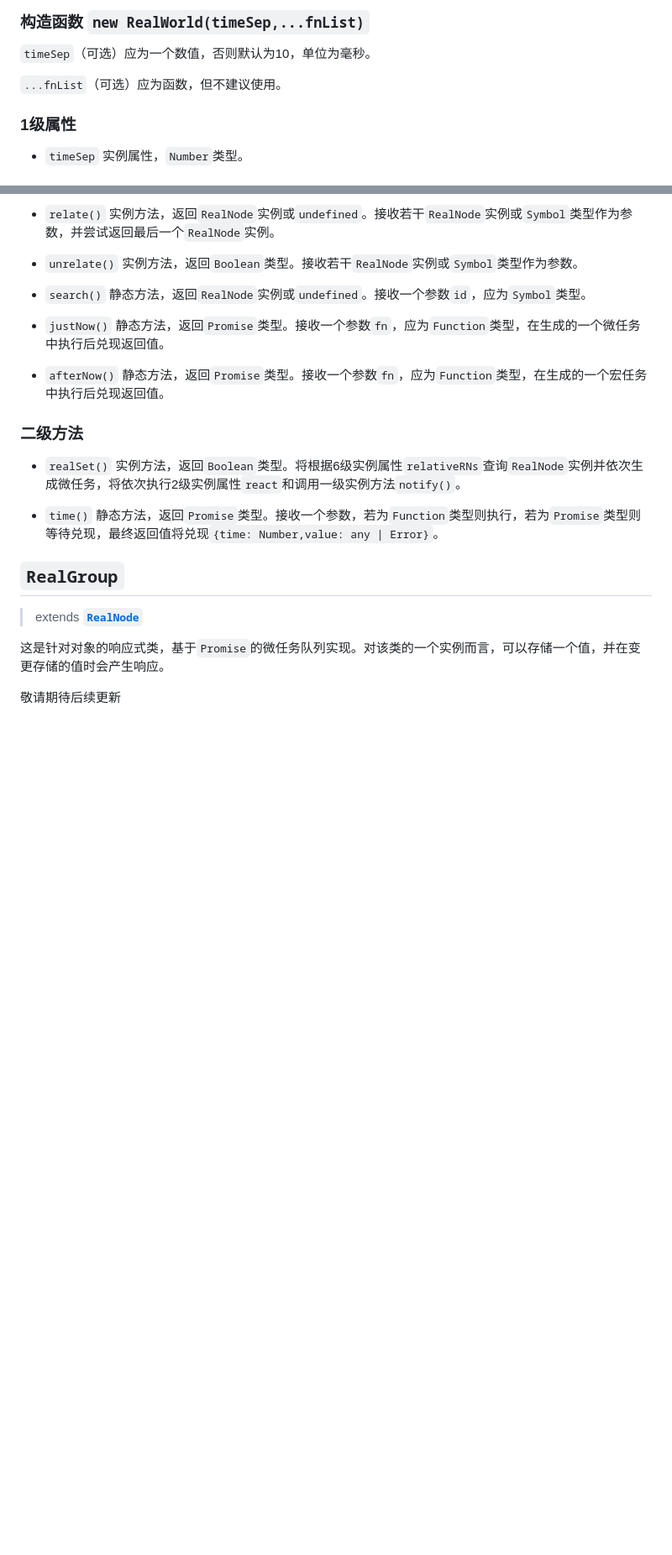
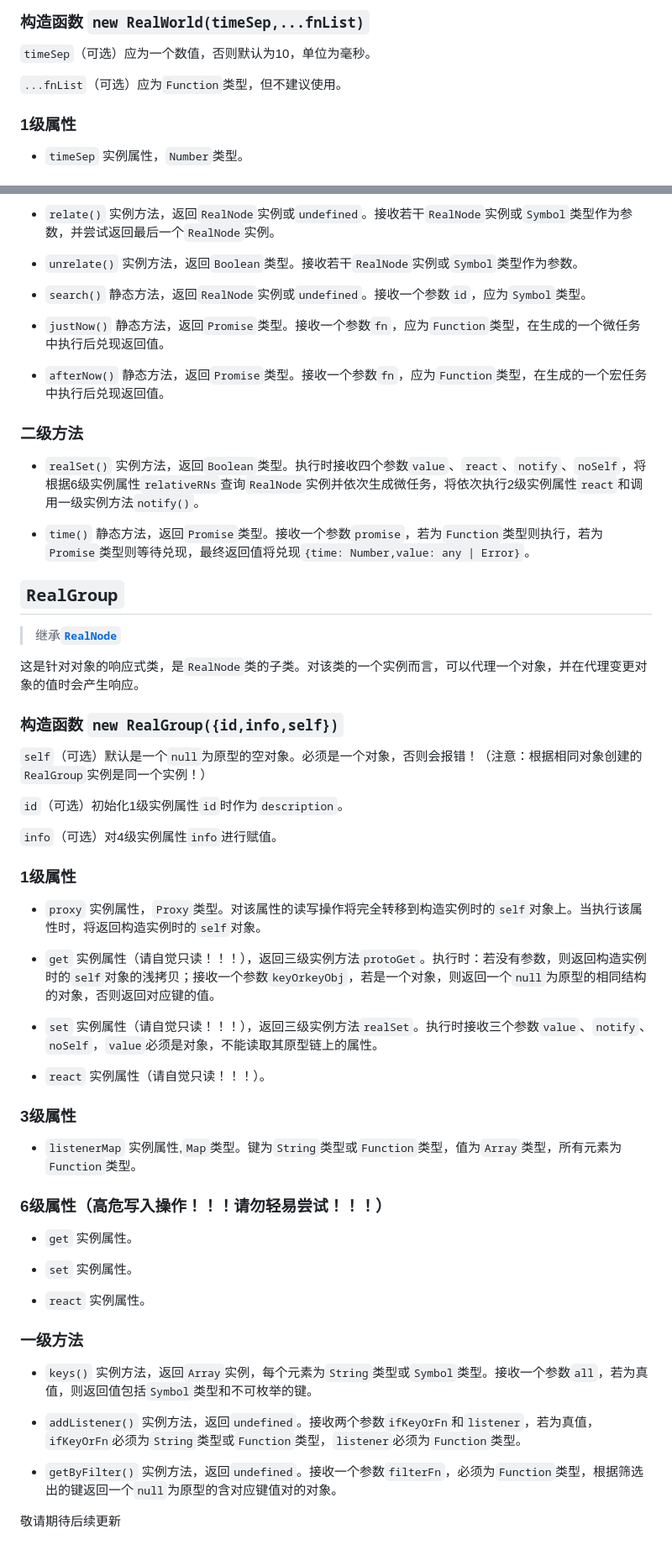
Before and after one commit to FANGZHANG34/RealNode-API-for-reactive-programming, a Markdown page: README.md, 2 parts joined by grey strips. Shown: that part at 84% size. Rendered like a GitHub page; blank space fills up the shorter version.

```diff
--- a/README.md
+++ b/README.md
@@ -56,7 +56,7 @@
 
 `timeSep`（可选）应为一个数值，否则默认为10，单位为毫秒。
 
-`...fnList`（可选）应为函数，但不建议使用。
+`...fnList`（可选）应为`Function`类型，但不建议使用。
 
 ### 1级属性
 
@@ -158,14 +158,52 @@
 
 ### 二级方法
 
-- `realSet()` 实例方法，返回`Boolean`类型。将根据6级实例属性`relativeRNs`查询`RealNode`实例并依次生成微任务，将依次执行2级实例属性`react`和调用一级实例方法`notify()`。
+- `realSet()` 实例方法，返回`Boolean`类型。执行时接收四个参数`value`、`react`、`notify`、`noSelf`，将根据6级实例属性`relativeRNs`查询`RealNode`实例并依次生成微任务，将依次执行2级实例属性`react`和调用一级实例方法`notify()`。
 
-- `time()` 静态方法，返回`Promise`类型。接收一个参数，若为`Function`类型则执行，若为`Promise`类型则等待兑现，最终返回值将兑现`{time: Number,value: any | Error}`。
+- `time()` 静态方法，返回`Promise`类型。接收一个参数`promise`，若为`Function`类型则执行，若为`Promise`类型则等待兑现，最终返回值将兑现`{time: Number,value: any | Error}`。
 
 ## **`RealGroup`**
 
-> extends [**`RealNode`**](#RealNode)
+> 继承[**`RealNode`**](#RealNode)
 
-这是针对对象的响应式类，基于`Promise`的微任务队列实现。对该类的一个实例而言，可以存储一个值，并在变更存储的值时会产生响应。
+这是针对对象的响应式类，是`RealNode`类的子类。对该类的一个实例而言，可以代理一个对象，并在代理变更对象的值时会产生响应。
+
+### 构造函数 `new RealGroup({id,info,self})`
+
+`self`（可选）默认是一个`null`为原型的空对象。必须是一个对象，否则会报错！（注意：根据相同对象创建的`RealGroup`实例是同一个实例！）
+
+`id`（可选）初始化1级实例属性`id`时作为`description`。
+
+`info`（可选）对4级实例属性`info`进行赋值。
+
+### 1级属性
+
+- `proxy` 实例属性，`Proxy`类型。对该属性的读写操作将完全转移到构造实例时的`self`对象上。当执行该属性时，将返回构造实例时的`self`对象。
+
+- `get` 实例属性（请自觉只读！！！），返回三级实例方法`protoGet`。执行时：若没有参数，则返回构造实例时的`self`对象的浅拷贝；接收一个参数`keyOrkeyObj`，若是一个对象，则返回一个`null`为原型的相同结构的对象，否则返回对应键的值。
+
+- `set` 实例属性（请自觉只读！！！），返回三级实例方法`realSet`。执行时接收三个参数`value`、`notify`、`noSelf`，`value`必须是对象，不能读取其原型链上的属性。
+
+- `react` 实例属性（请自觉只读！！！）。
+
+### 3级属性
+
+- `listenerMap` 实例属性,`Map`类型。键为`String`类型或`Function`类型，值为`Array`类型，所有元素为`Function`类型。
+
+### 6级属性（高危写入操作！！！请勿轻易尝试！！！）
+
+- `get` 实例属性。
+
+- `set` 实例属性。
+
+- `react` 实例属性。
+
+### 一级方法
+
+- `keys()` 实例方法，返回`Array`实例，每个元素为`String`类型或`Symbol`类型。接收一个参数`all`，若为真值，则返回值包括`Symbol`类型和不可枚举的键。
+
+- `addListener()` 实例方法，返回`undefined`。接收两个参数`ifKeyOrFn`和`listener`，若为真值，`ifKeyOrFn`必须为`String`类型或`Function`类型，`listener`必须为`Function`类型。
+
+- `getByFilter()` 实例方法，返回`undefined`。接收一个参数`filterFn`，必须为`Function`类型，根据筛选出的键返回一个`null`为原型的含对应键值对的对象。
 
 敬请期待后续更新
```
